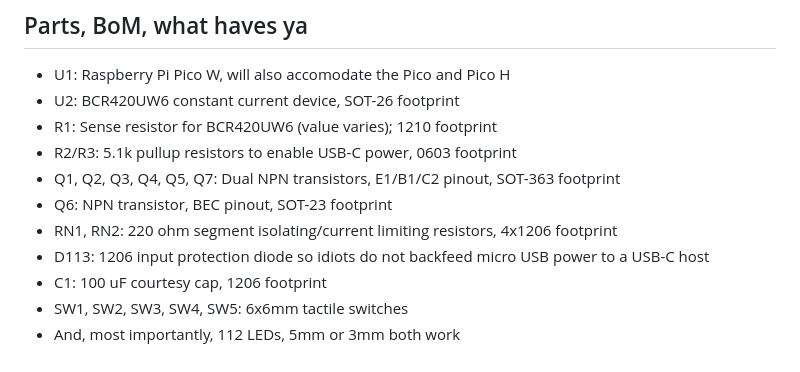
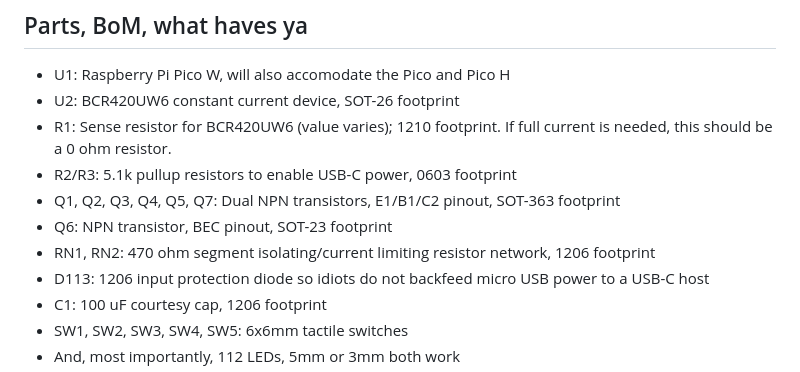
Before and after one commit to wurthless-elektroniks/clock, a Markdown page: gerbs/clock_v5_whitelabel/readme.md, the part around the change. Drawn GitHub-style.

```diff
--- a/gerbs/clock_v5_whitelabel/readme.md
+++ b/gerbs/clock_v5_whitelabel/readme.md
@@ -6,11 +6,11 @@ Unbranded RPi Pico W-based clock for your clockey enjoyment. Production version
 
 * U1: Raspberry Pi Pico W, will also accomodate the Pico and Pico H
 * U2: BCR420UW6 constant current device, SOT-26 footprint
-* R1: Sense resistor for BCR420UW6 (value varies); 1210 footprint
+* R1: Sense resistor for BCR420UW6 (value varies); 1210 footprint. If full current is needed, this should be a 0 ohm resistor.
 * R2/R3: 5.1k pullup resistors to enable USB-C power, 0603 footprint
 * Q1, Q2, Q3, Q4, Q5, Q7: Dual NPN transistors, E1/B1/C2 pinout, SOT-363 footprint
 * Q6: NPN transistor, BEC pinout, SOT-23 footprint
-* RN1, RN2: 220 ohm segment isolating/current limiting resistors, 4x1206 footprint
+* RN1, RN2: 470 ohm segment isolating/current limiting resistor network, 1206 footprint
 * D113: 1206 input protection diode so idiots do not backfeed micro USB power to a USB-C host
 * C1: 100 uF courtesy cap, 1206 footprint
 * SW1, SW2, SW3, SW4, SW5: 6x6mm tactile switches
```
Also changed, not shown: docs/readme.md (+4 -2 lines), docs/v5.jpeg (added).
